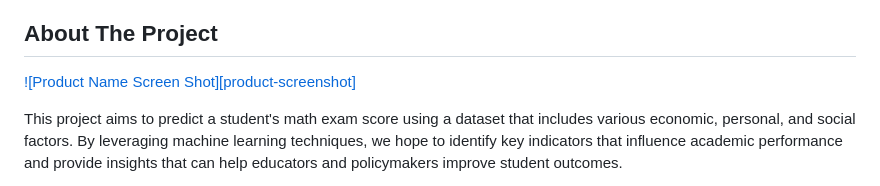
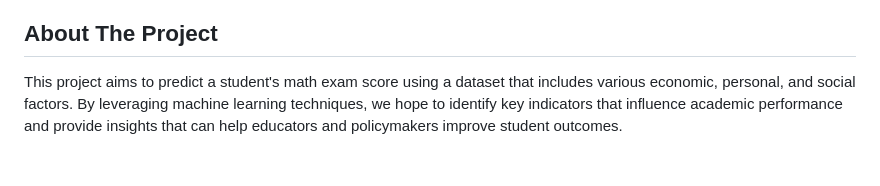
Before and after one commit to hichem-18/Student-Score-predict-on-Exam, a Markdown page: README.md, the part around the change. GitHub-like rendering; blank space fills up the shorter version.

```diff
--- a/README.md
+++ b/README.md
@@ -71,7 +71,6 @@ This project leverages a Student Performance Dataset to predict a student's math
 <!-- ABOUT THE PROJECT -->
 ## About The Project
 
-[![Product Name Screen Shot][product-screenshot]](https://example.com)
 
 This project aims to predict a student's math exam score using a dataset that includes various economic, personal, and social factors. By leveraging machine learning techniques, we hope to identify key indicators that influence academic performance and provide insights that can help educators and policymakers improve student outcomes.
 
```
